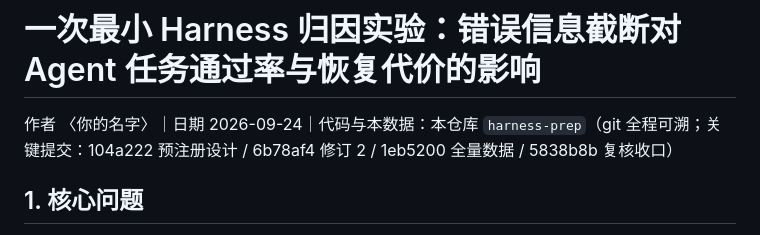
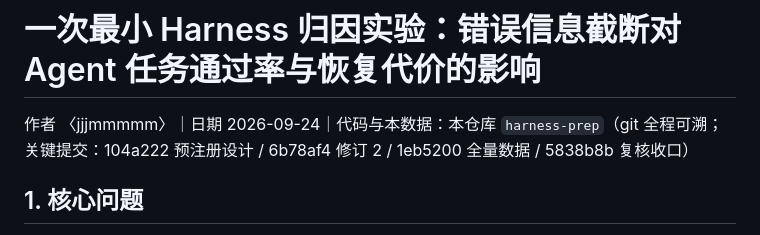
Before and after one commit to jjjmmmmm/Harness-test, a Markdown page: harness-prep/report.md, the part around the change. Drawn GitHub-style.

Commit message:
report.md: 填入作者署名

```diff
--- a/harness-prep/report.md
+++ b/harness-prep/report.md
@@ -1,6 +1,6 @@
 # 一次最小 Harness 归因实验：错误信息截断对 Agent 任务通过率与恢复代价的影响
 
-作者 〈你的名字〉｜日期 2026-09-24｜代码与本数据：本仓库 `harness-prep`（git 全程可溯；关键提交：104a222 预注册设计 / 6b78af4 修订 2 / 1eb5200 全量数据 / 5838b8b 复核收口）
+作者 〈jjjmmmmm〉｜日期 2026-09-24｜代码与本数据：本仓库 `harness-prep`（git 全程可溯；关键提交：104a222 预注册设计 / 6b78af4 修订 2 / 1eb5200 全量数据 / 5838b8b 复核收口）
 
 ## 1. 核心问题
 
```
